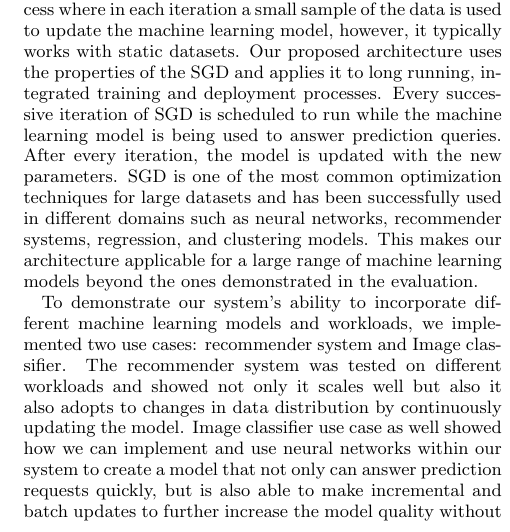
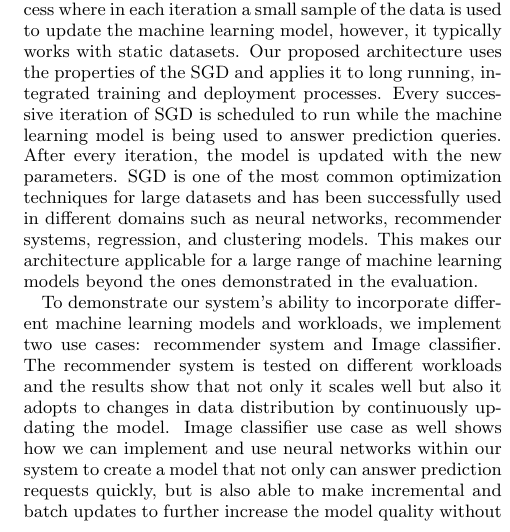
Before and after one commit to TU-Berlin-DIMA/continuous-pipeline-deployment, a LaTeX paper (sigmod-2017/main.tex): part of one column of page 10 of 11, cut so that both start at the same text. Compiled offline with pdfLaTeX.

Commit message:
revised conlcusion

```diff
--- a/sigmod-2017/main.tex
+++ b/sigmod-2017/main.tex
@@ -689,7 +689,7 @@ After every iteration, the model is updated with the new parameters.
 SGD is one of the most common optimization techniques for large datasets and has been successfully used in different domains such as neural networks, recommender systems, regression, and clustering models. This makes our architecture applicable for a large range of machine learning models beyond the ones demonstrated in the evaluation.
 
 %new paragraph
-To demonstrate our system's ability to incorporate different machine learning models and workloads, we implemented two use cases: recommender system and Image classifier.
-The recommender system was tested on different workloads and showed not only it scales well but also it also adopts to changes in data distribution by continuously updating the model.
-Image classifier use case as well showed how we can implement and use neural networks within our system to create a model that not only can answer prediction requests quickly, but is also able to make incremental and batch updates to further increase the model quality without creating much overhead.
+To demonstrate our system's ability to incorporate different machine learning models and workloads, we implement two use cases: recommender system and Image classifier.
+The recommender system is tested on different workloads and the results show that not only it scales well but also it adopts to changes in data distribution by continuously updating the model.
+Image classifier use case as well shows how we can implement and use neural networks within our system to create a model that not only can answer prediction requests quickly, but is also able to make incremental and batch updates to further increase the model quality without creating much overhead.
 % end of new paraphraph
```
Also changed, not shown: sigmod-2017/main.tex (2 more changed lines).
